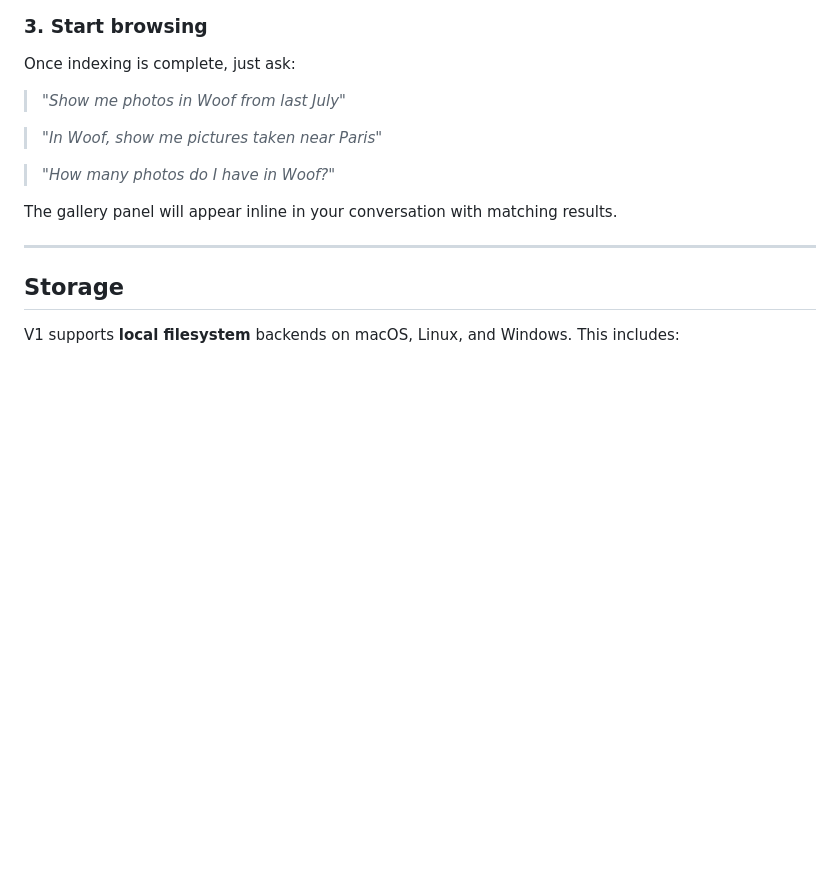
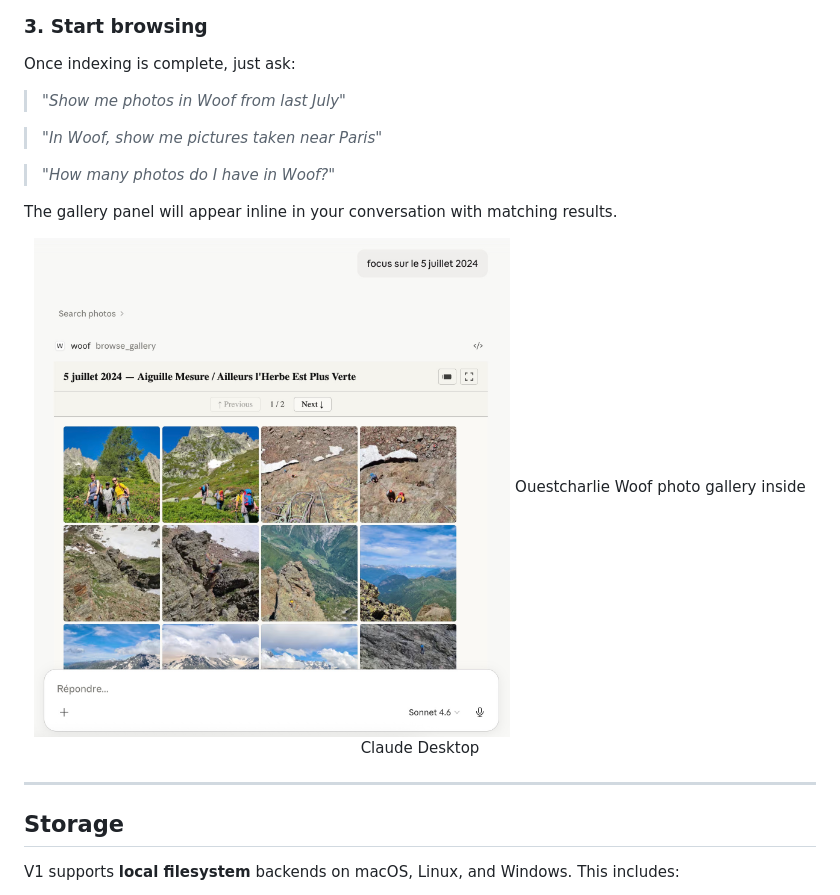
Before and after one commit to ouestcharlie/ouestcharlie-woof, a Markdown page: README.md, the part around the change. Drawn GitHub-style; pictures changed too: assets/screenshot_2024-07-05.jpg (added); blank space fills up the shorter version.

Commit message:
Add 1st screenshot

```diff
--- a/README.md
+++ b/README.md
@@ -123,6 +123,9 @@ Once indexing is complete, just ask:
 
 The gallery panel will appear inline in your conversation with matching results.
 
+<p align="center"><img src="assets/screenshot_2024-07-05.jpg" alt="Woof" height="500">
+Ouestcharlie Woof photo gallery inside Claude Desktop</p>
+
 ---
 
 ## Storage
```
